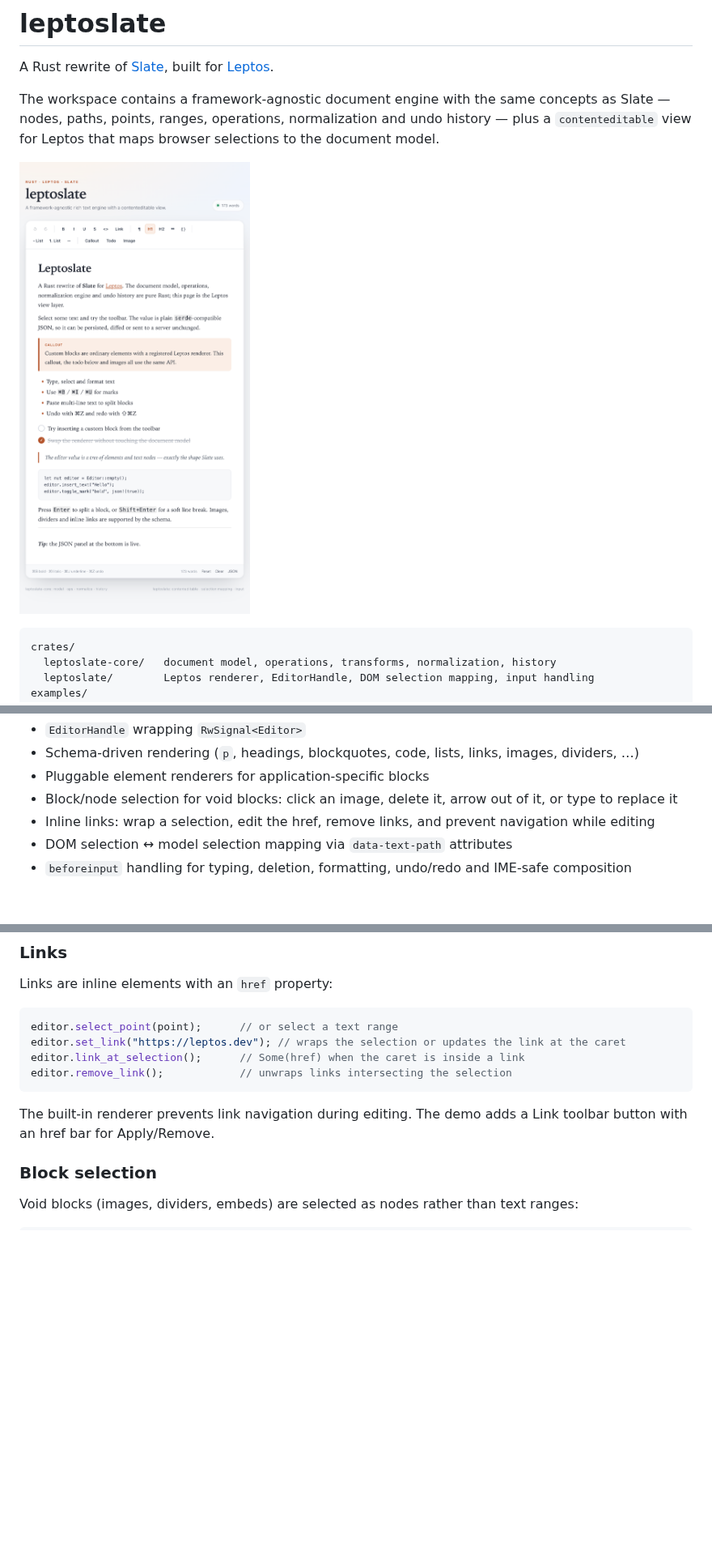
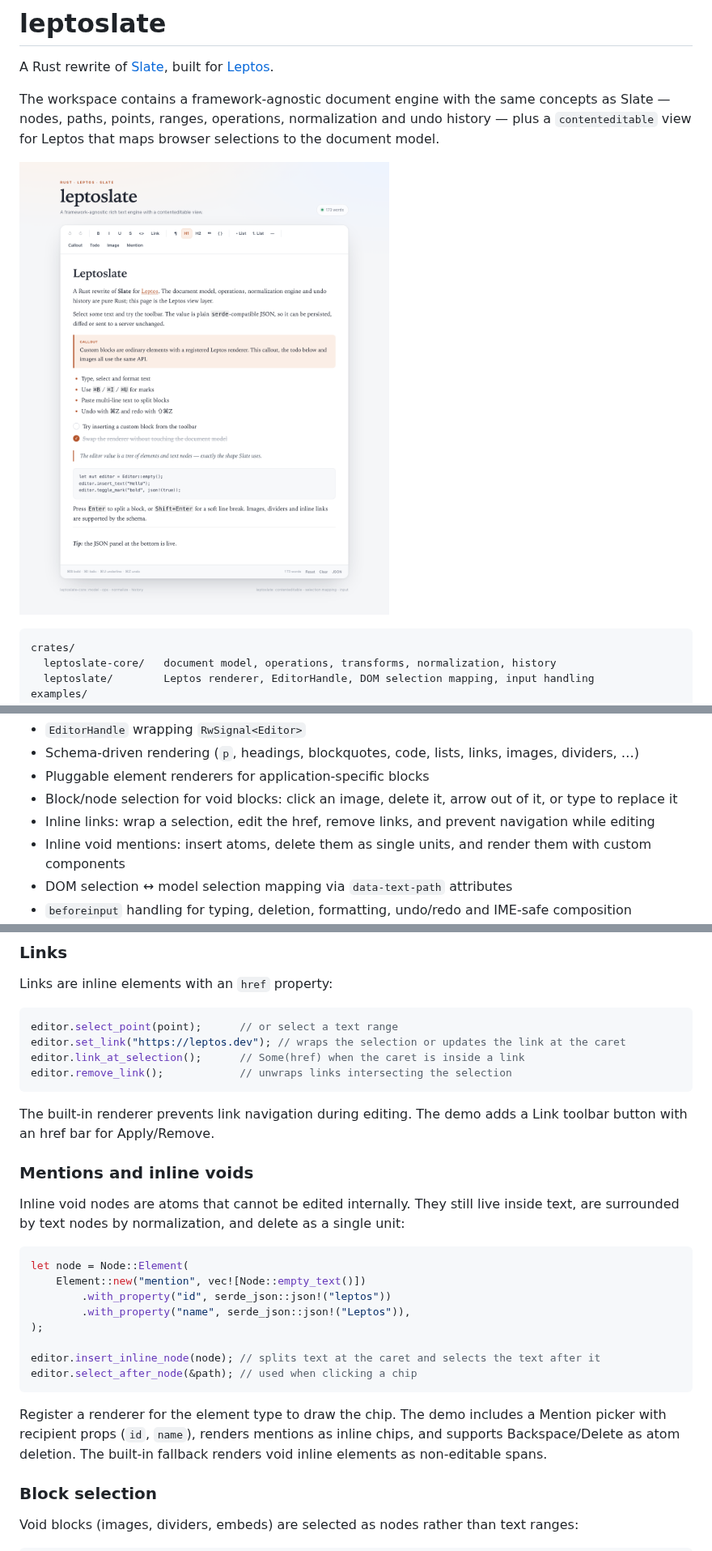
Before and after one commit to alexichepura/leptoslate, a Markdown page: README.md, 3 parts joined by grey strips. Shown at 81% size. Drawn GitHub-style; pictures changed too: docs/screenshot.png; blank space fills up the shorter version.

````diff
--- a/README.md
+++ b/README.md
@@ -50,6 +50,7 @@ examples/
 - Pluggable element renderers for application-specific blocks
 - Block/node selection for void blocks: click an image, delete it, arrow out of it, or type to replace it
 - Inline links: wrap a selection, edit the href, remove links, and prevent navigation while editing
+- Inline void mentions: insert atoms, delete them as single units, and render them with custom components
 - DOM selection ↔ model selection mapping via `data-text-path` attributes
 - `beforeinput` handling for typing, deletion, formatting, undo/redo and IME-safe composition
 - Paste/cut/copy handling with plain text
@@ -174,6 +175,23 @@ editor.remove_link();            // unwraps links intersecting the selection
 ```
 
 The built-in renderer prevents link navigation during editing. The demo adds a Link toolbar button with an href bar for Apply/Remove.
+
+### Mentions and inline voids
+
+Inline void nodes are atoms that cannot be edited internally. They still live inside text, are surrounded by text nodes by normalization, and delete as a single unit:
+
+```rust
+let node = Node::Element(
+    Element::new("mention", vec![Node::empty_text()])
+        .with_property("id", serde_json::json!("leptos"))
+        .with_property("name", serde_json::json!("Leptos")),
+);
+
+editor.insert_inline_node(node); // splits text at the caret and selects the text after it
+editor.select_after_node(&path); // used when clicking a chip
+```
+
+Register a renderer for the element type to draw the chip. The demo includes a Mention picker with recipient props (`id`, `name`), renders mentions as inline chips, and supports Backspace/Delete as atom deletion. The built-in fallback renders void inline elements as non-editable spans.
 
 ### Block selection
 
````
Also changed, not shown: other parts of README.md (+2 -1 lines), 8 other files.
